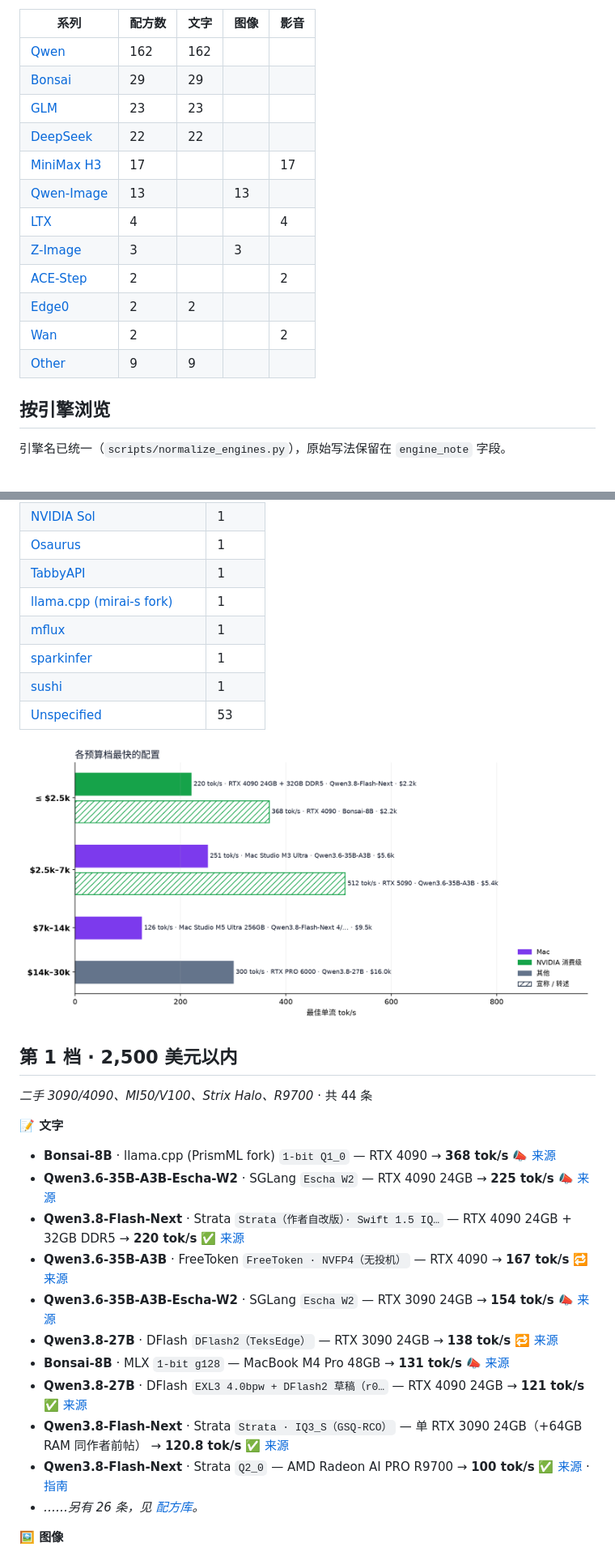
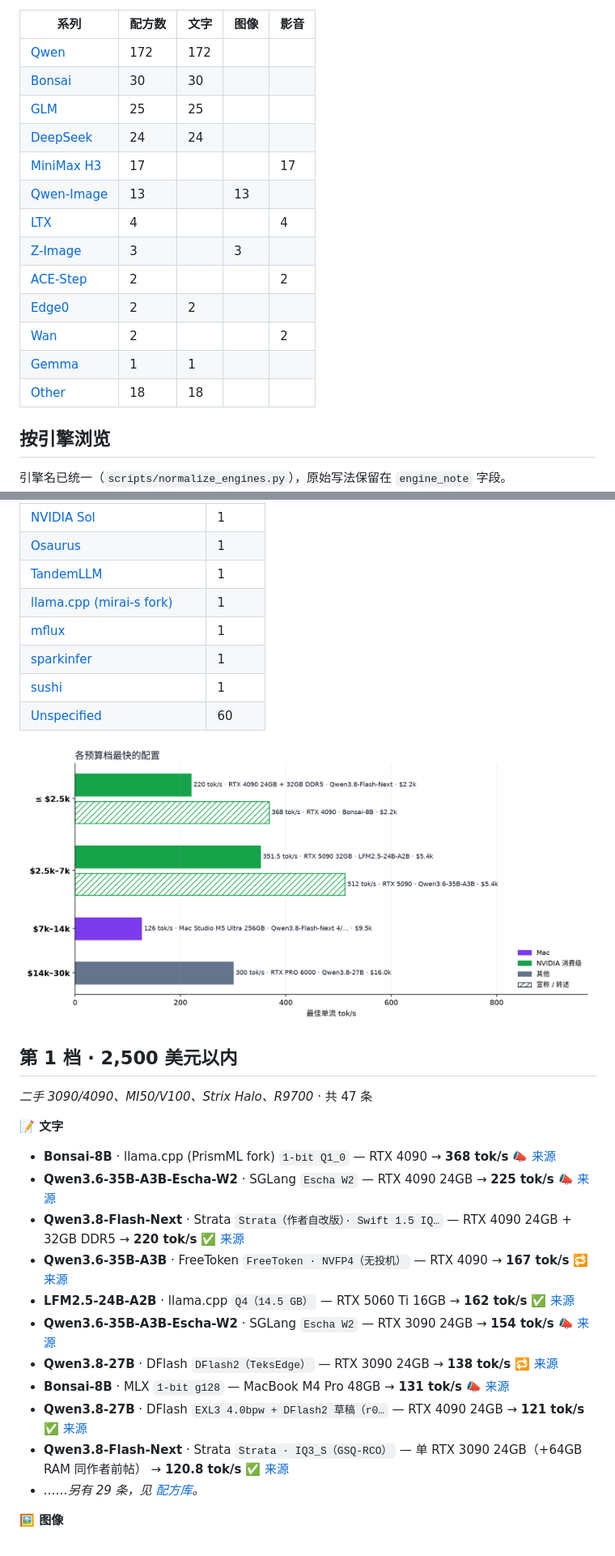
Before and after one commit to raytone-lab/Awesome-local-inference-recipe, a Markdown page: README.zh-CN.md, 2 parts joined by grey strips. Shown at 81% size. Rendered like a GitHub page; pictures changed too: docs/budget-tiers.zh-CN.png.

Commit message:
data: add 25 recipes from X 2026-10-13..15 (x-050..x-074); text-066 superseded_by x-061; regenerate

```diff
--- a/README.zh-CN.md
+++ b/README.zh-CN.md
@@ -74,10 +74,10 @@ X 上互动最多的配方帖，2026-09-15 至 10-13（按 点赞 + 3×转发
 
 | 系列                                                                                                          | 配方数 | 文字  | 图像  | 影音  |
 | ----------------------------------------------------------------------------------------------------------- | --- | --- | --- | --- |
-| [Qwen](https://raytone-lab.github.io/Awesome-local-inference-recipe/explore.html?family=Qwen)               | 162 | 162 |     |     |
-| [Bonsai](https://raytone-lab.github.io/Awesome-local-inference-recipe/explore.html?family=Bonsai)           | 29  | 29  |     |     |
-| [GLM](https://raytone-lab.github.io/Awesome-local-inference-recipe/explore.html?family=GLM)                 | 23  | 23  |     |     |
-| [DeepSeek](https://raytone-lab.github.io/Awesome-local-inference-recipe/explore.html?family=DeepSeek)       | 22  | 22  |     |     |
+| [Qwen](https://raytone-lab.github.io/Awesome-local-inference-recipe/explore.html?family=Qwen)               | 172 | 172 |     |     |
+| [Bonsai](https://raytone-lab.github.io/Awesome-local-inference-recipe/explore.html?family=Bonsai)           | 30  | 30  |     |     |
+| [GLM](https://raytone-lab.github.io/Awesome-local-inference-recipe/explore.html?family=GLM)                 | 25  | 25  |     |     |
+| [DeepSeek](https://raytone-lab.github.io/Awesome-local-inference-recipe/explore.html?family=DeepSeek)       | 24  | 24  |     |     |
 | [MiniMax H3](https://raytone-lab.github.io/Awesome-local-inference-recipe/explore.html?family=MiniMax%20H3) | 17  |     |     | 17  |
 | [Qwen-Image](https://raytone-lab.github.io/Awesome-local-inference-recipe/explore.html?family=Qwen-Image)   | 13  |     | 13  |     |
 | [LTX](https://raytone-lab.github.io/Awesome-local-inference-recipe/explore.html?family=LTX)                 | 4   |     |     | 4   |
@@ -85,7 +85,8 @@ X 上互动最多的配方帖，2026-09-15 至 10-13（按 点赞 + 3×转发
 | [ACE-Step](https://raytone-lab.github.io/Awesome-local-inference-recipe/explore.html?family=ACE-Step)       | 2   |     |     | 2   |
 | [Edge0](https://raytone-lab.github.io/Awesome-local-inference-recipe/explore.html?family=Edge0)             | 2   | 2   |     |     |
 | [Wan](https://raytone-lab.github.io/Awesome-local-inference-recipe/explore.html?family=Wan)                 | 2   |     |     | 2   |
-| [Other](https://raytone-lab.github.io/Awesome-local-inference-recipe/explore.html?family=Other)             | 9   | 9   |     |     |
+| [Gemma](https://raytone-lab.github.io/Awesome-local-inference-recipe/explore.html?family=Gemma)             | 1   | 1   |     |     |
+| [Other](https://raytone-lab.github.io/Awesome-local-inference-recipe/explore.html?family=Other)             | 18  | 18  |     |     |
 
 ## 按引擎浏览
 
@@ -122,19 +124,19 @@ X 上互动最多的配方帖，2026-09-15 至 10-13（按 点赞 + 3×转发
 | [MLX Swift (PrismML fork)](https://raytone-lab.github.io/Awesome-local-inference-recipe/explore.html?engine=MLX%20Swift%20%28PrismML%20fork%29)     | 1   |
 | [NVIDIA Sol](https://raytone-lab.github.io/Awesome-local-inference-recipe/explore.html?engine=NVIDIA%20Sol)                                         | 1   |
 | [Osaurus](https://raytone-lab.github.io/Awesome-local-inference-recipe/explore.html?engine=Osaurus)                                                 | 1   |
-| [TabbyAPI](https://raytone-lab.github.io/Awesome-local-inference-recipe/explore.html?engine=TabbyAPI)                                               | 1   |
+| [TandemLLM](https://raytone-lab.github.io/Awesome-local-inference-recipe/explore.html?engine=TandemLLM)                                             | 1   |
 | [llama.cpp (mirai-s fork)](https://raytone-lab.github.io/Awesome-local-inference-recipe/explore.html?engine=llama.cpp%20%28mirai-s%20fork%29)       | 1   |
 | [mflux](https://raytone-lab.github.io/Awesome-local-inference-recipe/explore.html?engine=mflux)                                                     | 1   |
 | [sparkinfer](https://raytone-lab.github.io/Awesome-local-inference-recipe/explore.html?engine=sparkinfer)                                           | 1   |
 | [sushi](https://raytone-lab.github.io/Awesome-local-inference-recipe/explore.html?engine=sushi)                                                     | 1   |
-| [Unspecified](https://raytone-lab.github.io/Awesome-local-inference-recipe/explore.html?engine=Unspecified)                                         | 53  |
+| [Unspecified](https://raytone-lab.github.io/Awesome-local-inference-recipe/explore.html?engine=Unspecified)                                         | 60  |
 
 <p align="center"><img src="docs/budget-tiers.zh-CN.png" width="860" alt="条形图：各预算档最快的实测与宣称文字配置"></p>
 
 
 ## 第 1 档 · 2,500 美元以内
 
-*二手 3090/4090、MI50/V100、Strix Halo、R9700* · 共 44 条
+*二手 3090/4090、MI50/V100、Strix Halo、R9700* · 共 47 条
 
 
 **📝 文字**
@@ -143,13 +145,13 @@ X 上互动最多的配方帖，2026-09-15 至 10-13（按 点赞 + 3×转发
 - **Qwen3.6-35B-A3B-Escha-W2** · SGLang `Escha W2` — RTX 4090 24GB → **225 tok/s** 📣 [来源](https://huggingface.co/EschaLabs/Qwen3.6-35B-A3B-Escha-W2)
 - **Qwen3.8-Flash-Next** · Strata `Strata（作者自改版）· Swift 1.5 IQ…` — RTX 4090 24GB + 32GB DDR5 → **220 tok/s** ✅ [来源](https://x.com/Knuckles_XBT/status/2105245662657011841)
 - **Qwen3.6-35B-A3B** · FreeToken `FreeToken · NVFP4（无投机）` — RTX 4090 → **167 tok/s** 🔁 [来源](https://x.com/shipfrontierai/status/2092602493213577481)
+- **LFM2.5-24B-A2B** · llama.cpp `Q4（14.5 GB）` — RTX 5060 Ti 16GB → **162 tok/s** ✅ [来源](https://x.com/niklaslenz_ai/status/2110469931011612895)
 - **Qwen3.6-35B-A3B-Escha-W2** · SGLang `Escha W2` — RTX 3090 24GB → **154 tok/s** 📣 [来源](https://huggingface.co/EschaLabs/Qwen3.6-35B-A3B-Escha-W2)
 - **Qwen3.8-27B** · DFlash `DFlash2（TeksEdge）` — RTX 3090 24GB → **138 tok/s** 🔁 [来源](https://x.com/yume_arasaki/status/2090971775714939097)
 - **Bonsai-8B** · MLX `1-bit g128` — MacBook M4 Pro 48GB → **131 tok/s** 📣 [来源](https://huggingface.co/prism-ml/Bonsai-8B-mlx-1bit)
 - **Qwen3.8-27B** · DFlash `EXL3 4.0bpw + DFlash2 草稿（r0…` — RTX 4090 24GB → **121 tok/s** ✅ [来源](https://x.com/yume_arasaki/status/2100595901006008791)
 - **Qwen3.8-Flash-Next** · Strata `Strata · IQ3_S（GSQ-RCO）` — 单 RTX 3090 24GB（+64GB RAM 同作者前帖） → **120.8 tok/s** ✅ [来源](https://x.com/needmorevram/status/2105050786938118599)
-- **Qwen3.8-Flash-Next** · Strata `Q2_0` — AMD Radeon AI PRO R9700 → **100 tok/s** ✅ [来源](https://x.com/TechPractice1/status/2105338176055509376) · [指南](recipes/x-009.zh-CN.md)
-- *……另有 26 条，见 [配方库](https://raytone-lab.github.io/Awesome-local-inference-recipe/explore.html)。*
+- *……另有 29 条，见 [配方库](https://raytone-lab.github.io/Awesome-local-inference-recipe/explore.html)。*
 
 **🖼️ 图像**
 
```
Also changed, not shown: other parts of README.zh-CN.md (+28 -26 lines), README.ja.md (+39 -36 lines), README.md (+39 -36 lines), docs/budget-tiers.ja.png, docs/budget-tiers.png, docs/hero.ja.png, docs/hero.png, docs/hero.zh-CN.png, 1 other file.
